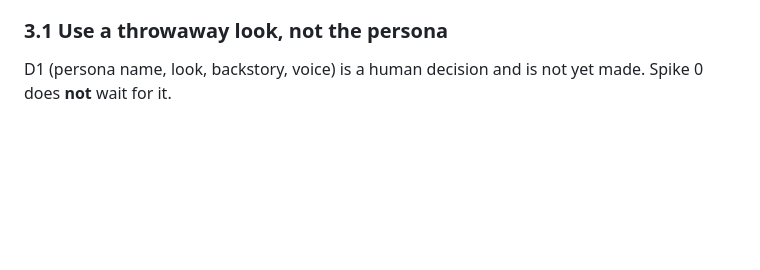
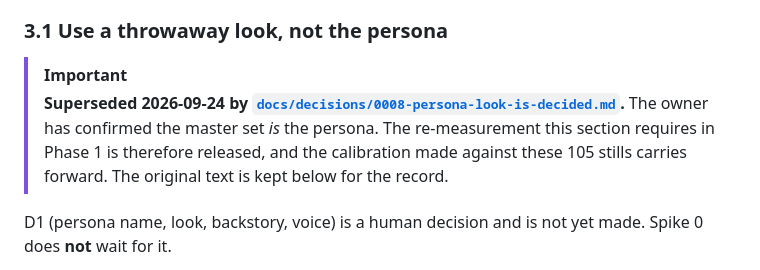
Before and after one commit to LaytonEvo/Socials, a Markdown page: docs/BUILD_ORDER.md, the part around the change. Drawn GitHub-style; blank space fills up the shorter version.

```diff
--- a/docs/BUILD_ORDER.md
+++ b/docs/BUILD_ORDER.md
@@ -64,6 +64,13 @@ Phase 3 onward is unchanged in content, with the specific fixes in [Plan amendme
 - **Budget cap:** `SPIKE_BUDGET_USD` — **human decision required, see §3.4**. Hard-stop the harness when the running total reaches it.
 
 ### 3.1 Use a throwaway look, not the persona
+
+> [!IMPORTANT]
+> **Superseded 2026-09-24 by [`docs/decisions/0008-persona-look-is-decided.md`](decisions/0008-persona-look-is-decided.md).**
+> The owner has confirmed the master set *is* the persona. The re-measurement
+> this section requires in Phase 1 is therefore released, and the calibration
+> made against these 105 stills carries forward. The original text is kept
+> below for the record.
 
 D1 (persona name, look, backstory, voice) is a human decision and is not yet made. Spike 0 does **not** wait for it.
 
```
Also changed, not shown: docs/decisions/0008-persona-look-is-decided.md (added, +61 -0 lines).
